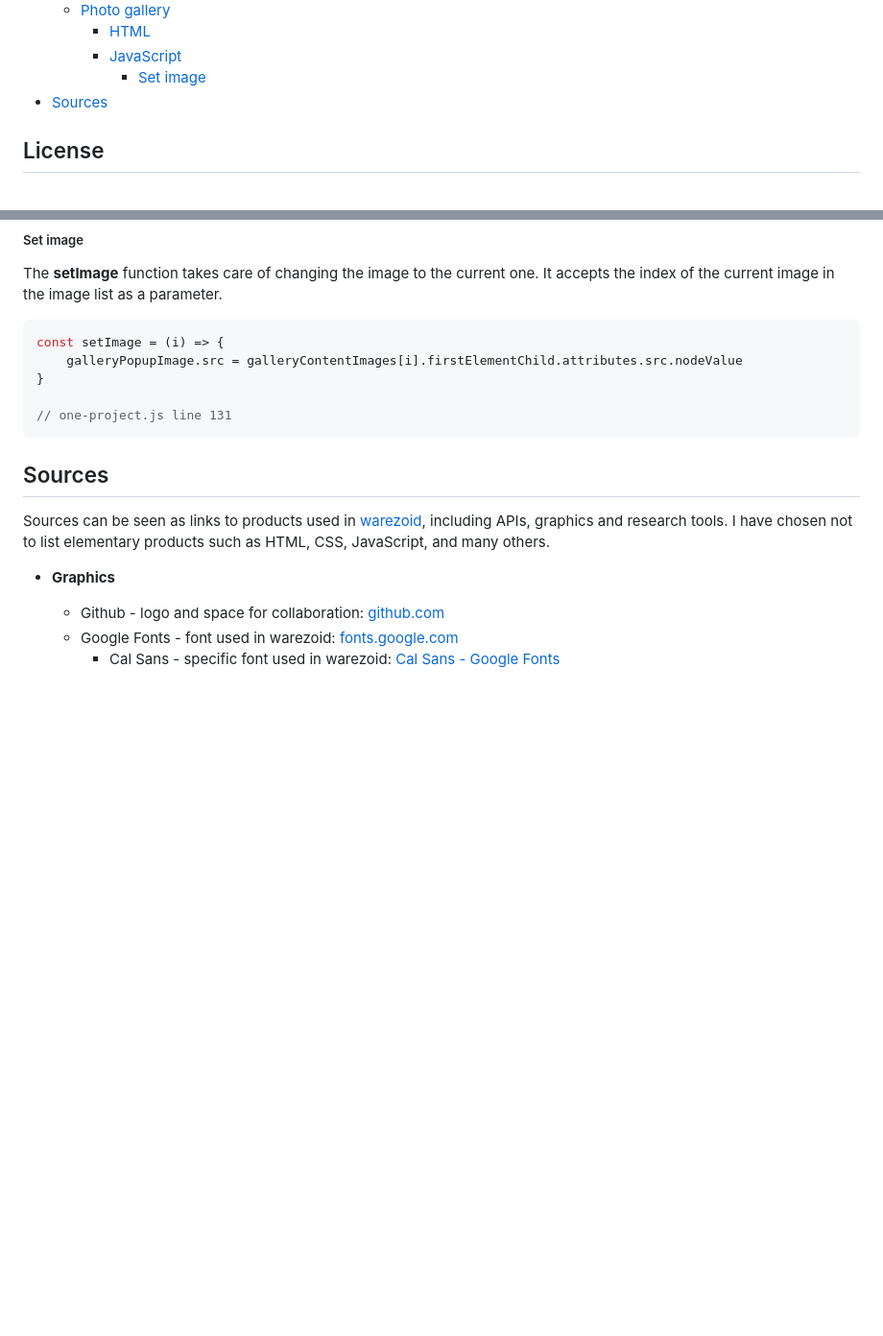
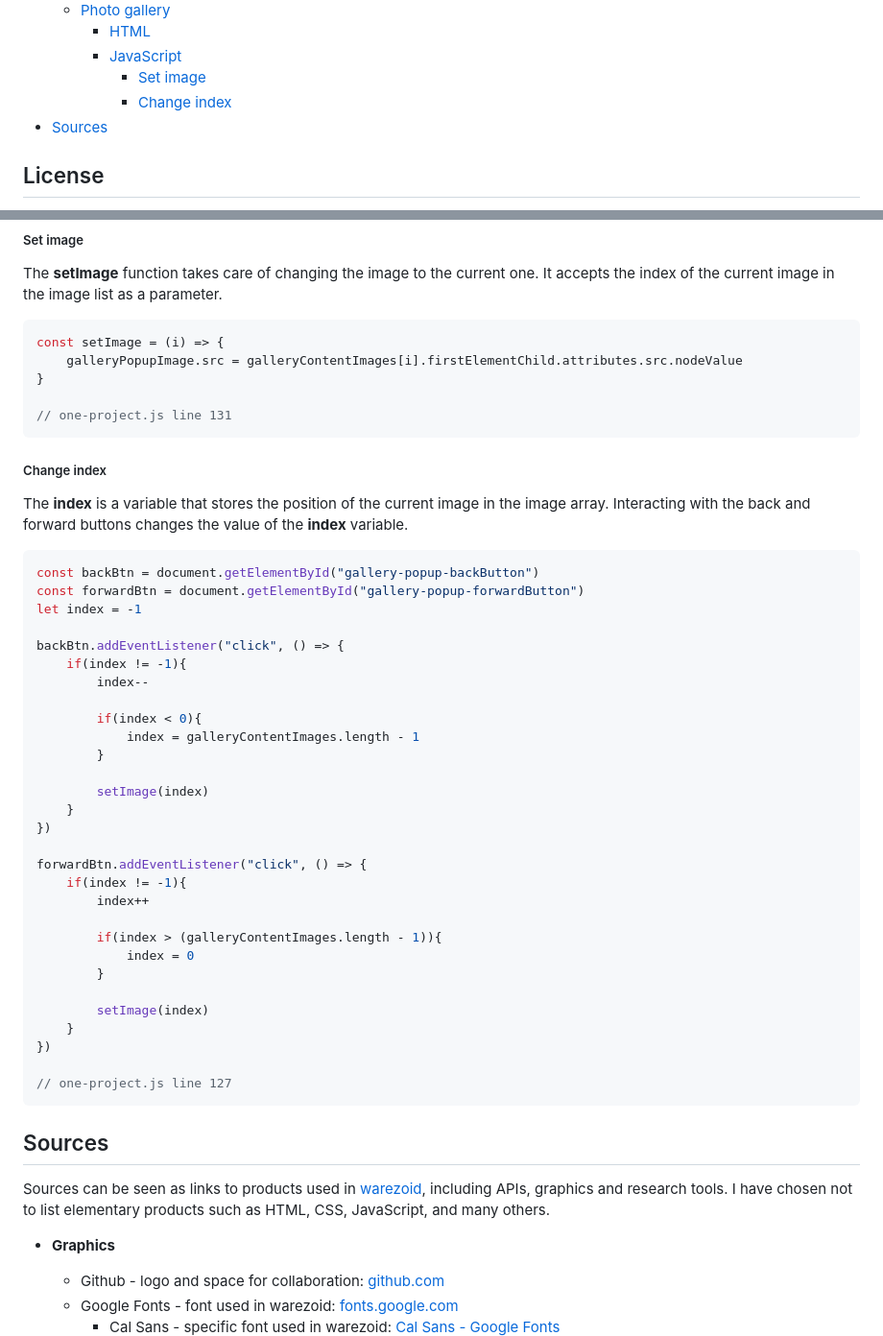
Before and after one commit to warezoid/warezoid.com, a Markdown page: README.md, 2 parts joined by grey strips. Shown: that part at 96% size. Rendered like a GitHub page; blank space fills up the shorter version.

Commit message:
[ Version 1.15.20 ] - change index description was added.

````diff
--- a/README.md
+++ b/README.md
@@ -25,6 +25,7 @@
         - [HTML](#html-3)
         - [JavaScript](#javascript-3)
             - [Set image](#set-image)
+            - [Change index](#change-index)
 - [Sources](#sources)
 
 
@@ -568,6 +569,41 @@ const setImage = (i) => {
 // one-project.js line 131
 ```
 
+##### Change index
+The **index** is a variable that stores the position of the current image in the image array. Interacting with the back and forward buttons changes the value of the **index** variable.
+
+```javascript
+const backBtn = document.getElementById("gallery-popup-backButton")
+const forwardBtn = document.getElementById("gallery-popup-forwardButton")
+let index = -1
+
+backBtn.addEventListener("click", () => {
+    if(index != -1){
+        index--
+
+        if(index < 0){
+            index = galleryContentImages.length - 1
+        }
+
+        setImage(index)
+    }
+})
+
+forwardBtn.addEventListener("click", () => {
+    if(index != -1){
+        index++
+
+        if(index > (galleryContentImages.length - 1)){
+            index = 0
+        }
+
+        setImage(index)
+    }
+})
+
+// one-project.js line 127
+```
+
 
 
 ## Sources
````
